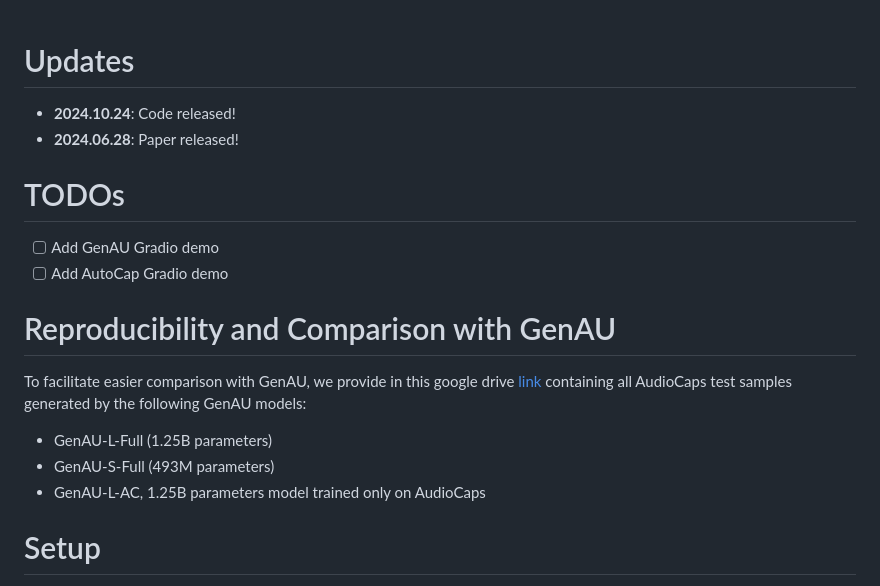
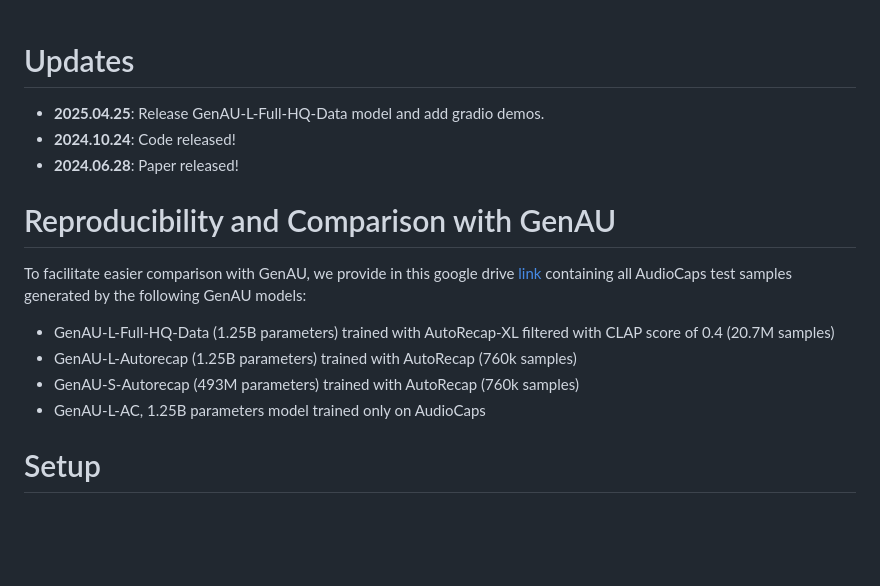
Before and after one commit to snap-research/GenAU, a Markdown page: README.md, the part around the change. Drawn GitHub-style; blank space fills up the shorter version.

```diff
--- a/README.md
+++ b/README.md
@@ -49,18 +49,17 @@ dataset, at 90 times the scale of existing ones. For more details, please visit
 
 
 # Updates
+- **2025.04.25**: Release GenAU-L-Full-HQ-Data model and add gradio demos.
 - **2024.10.24**: Code released!
 - **2024.06.28**: Paper released!
 
-# TODOs
-- [ ] Add GenAU Gradio demo
-- [ ] Add AutoCap Gradio demo
 
 # Reproducibility and Comparison with GenAU
 To facilitate easier comparison with GenAU, we provide in this google drive [link](https://drive.google.com/drive/folders/1Prq-wI1q2NLJeBW-UZ8OMcJ0OHLYfyND?usp=sharing) containing all AudioCaps test samples generated by the following GenAU models:
 
-- GenAU-L-Full (1.25B parameters)
-- GenAU-S-Full (493M parameters)
+- GenAU-L-Full-HQ-Data (1.25B parameters) trained with AutoRecap-XL filtered with CLAP score of 0.4 (20.7M samples)
+- GenAU-L-Autorecap (1.25B parameters) trained with AutoRecap (760k samples)
+- GenAU-S-Autorecap (493M parameters) trained with AutoRecap (760k samples)
 - GenAU-L-AC, 1.25B parameters model trained only on AudioCaps
 
 
```
